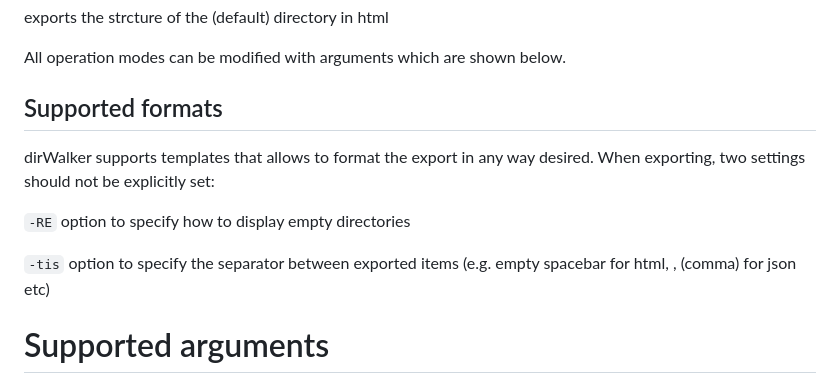
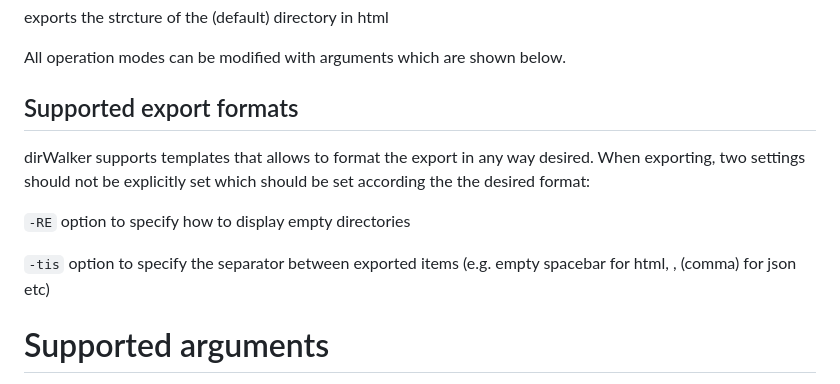
Before and after one commit to deusExMac/dirWalker, a Markdown page: README.md, the part around the change. Rendered like a GitHub page.

````diff
--- a/README.md
+++ b/README.md
@@ -50,13 +50,14 @@ exports the strcture of the (default) directory in html
 
 All operation modes can be modified with arguments which are shown below.
 
-## Supported formats
+## Supported export formats
 
-dirWalker supports templates that allows to format the export in any way desired. When exporting, two settings should not be explicitly set:
+dirWalker supports templates that allows to format the export in any way desired. When exporting, two settings should not be explicitly set which should be set according the the desired format:
 
 ```-RE``` option to specify how to display empty directories
 
 ```-tis``` option to specify the separator between exported items (e.g. empty spacebar for html, , (comma) for json etc)
+
 
 
 # Supported arguments
````
